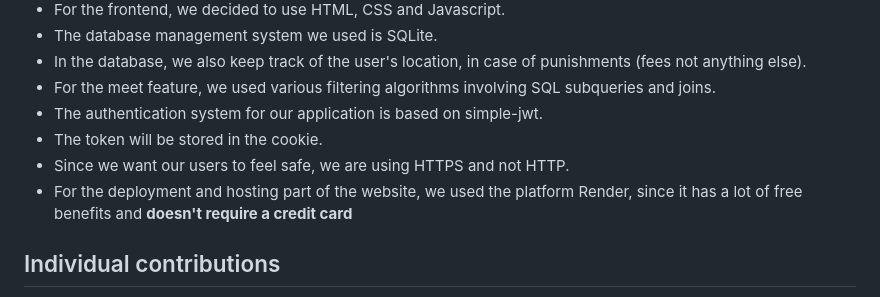
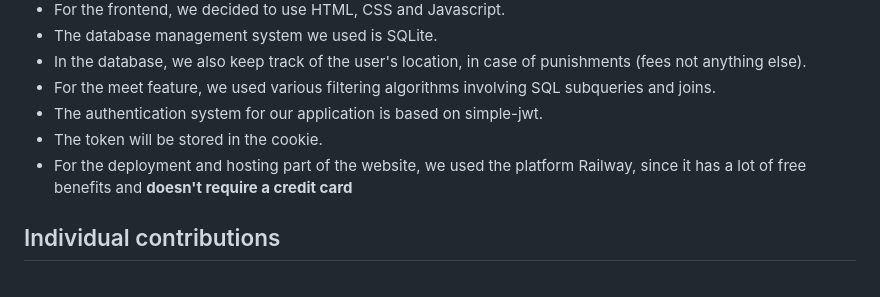
Before and after one commit to Alexh1972/Rizzder-Web-Server, a Markdown page: README.md, the part around the change printed below. Rendered like a GitHub page.

```diff
--- a/README.md
+++ b/README.md
@@ -46,8 +46,7 @@
 * For the meet feature, we used various filtering algorithms involving SQL subqueries and joins.
 * The authentication system for our application is based on simple-jwt.
 * The token will be stored in the cookie.
-* Since we want our users to feel safe, we are using HTTPS and not HTTP.
-* For the deployment and hosting part of the website, we used the platform Render, since it has a lot of free benefits and <b>doesn't require a credit card</b>
+* For the deployment and hosting part of the website, we used the platform Railway, since it has a lot of free benefits and <b>doesn't require a credit card</b>
 
 ## Individual contributions ##
 
```
Also changed, not shown: other parts of README.md (+1 -1 lines).
